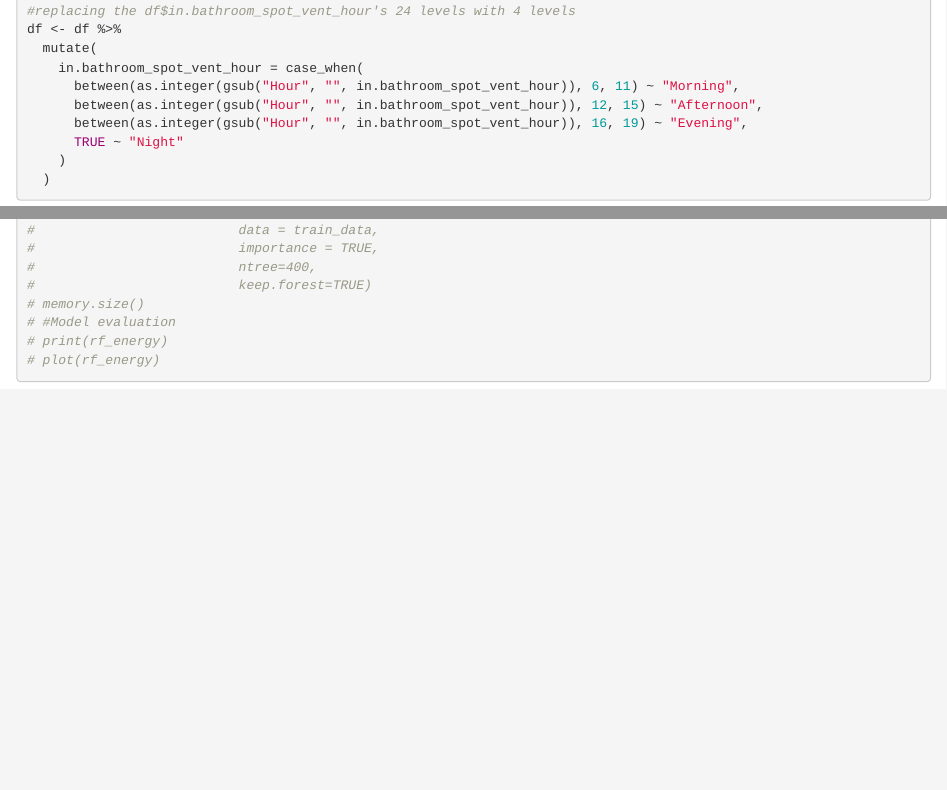
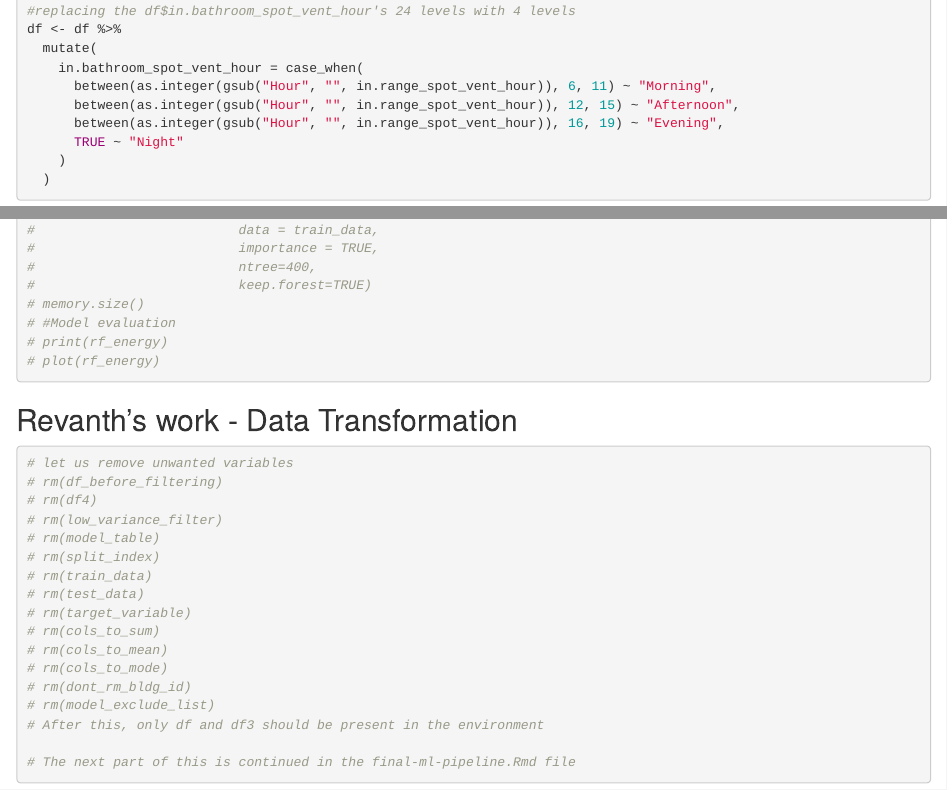
Before and after one commit to aadit2697/IST687_Project, an R Markdown document (ml-pipeline.Rmd): the page in a window 1100 px wide, from 2140 px down, and a second part further down, joined at a grey line. Rendered offline with R 4.5, knitr and Pandoc, with nearby package versions; some code elsewhere in the file could not run offline; common packages that the code uses without loading them are loaded.

Commit message:
Add files via upload

````diff
--- a/ml-pipeline.Rmd
+++ b/ml-pipeline.Rmd
@@ -69,9 +69,9 @@ df$in.range_spot_vent_hour <- as.factor(df$in.range_spot_vent_hour)
 df <- df %>%
   mutate(
     in.bathroom_spot_vent_hour = case_when(
-      between(as.integer(gsub("Hour", "", in.bathroom_spot_vent_hour)), 6, 11) ~ "Morning",
-      between(as.integer(gsub("Hour", "", in.bathroom_spot_vent_hour)), 12, 15) ~ "Afternoon",
-      between(as.integer(gsub("Hour", "", in.bathroom_spot_vent_hour)), 16, 19) ~ "Evening",
+      between(as.integer(gsub("Hour", "", in.range_spot_vent_hour)), 6, 11) ~ "Morning",
+      between(as.integer(gsub("Hour", "", in.range_spot_vent_hour)), 12, 15) ~ "Afternoon",
+      between(as.integer(gsub("Hour", "", in.range_spot_vent_hour)), 16, 19) ~ "Evening",
       TRUE ~ "Night"
     )
   )
@@ -415,3 +415,25 @@ RMSE
 
 
 ```
+
+## Revanth's work - Data Transformation
+
+```{r}
+# let us remove unwanted variables
+# rm(df_before_filtering)
+# rm(df4)
+# rm(low_variance_filter)
+# rm(model_table)
+# rm(split_index)
+# rm(train_data)
+# rm(test_data)
+# rm(target_variable)
+# rm(cols_to_sum)
+# rm(cols_to_mean)
+# rm(cols_to_mode)
+# rm(dont_rm_bldg_id)
+# rm(model_exclude_list)
+# After this, only df and df3 should be present in the environment
+
+# The next part of this is continued in the final-ml-pipeline.Rmd file
+```
````
Also changed, not shown: ml-pipeline.Rmd (8 more changed lines).
